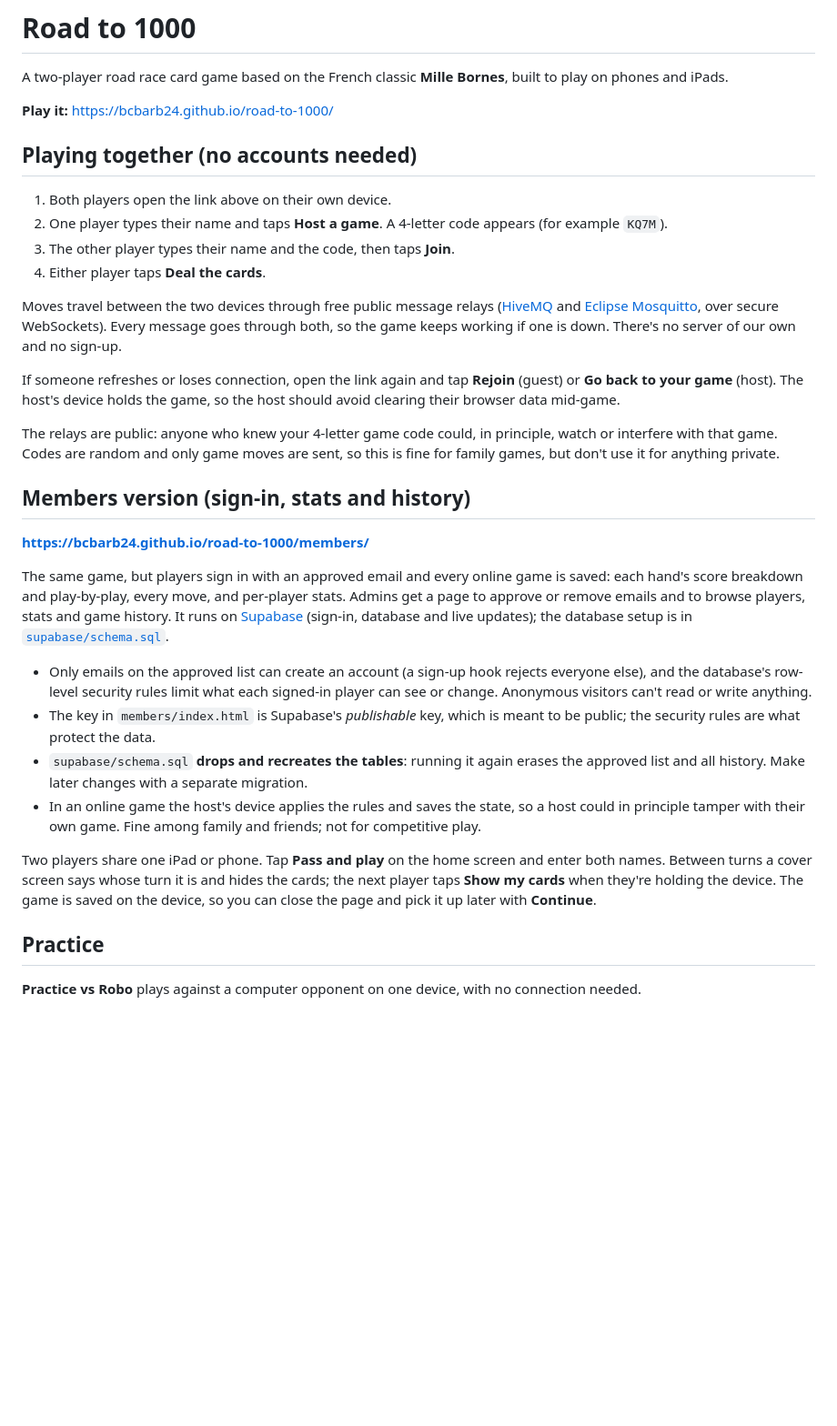
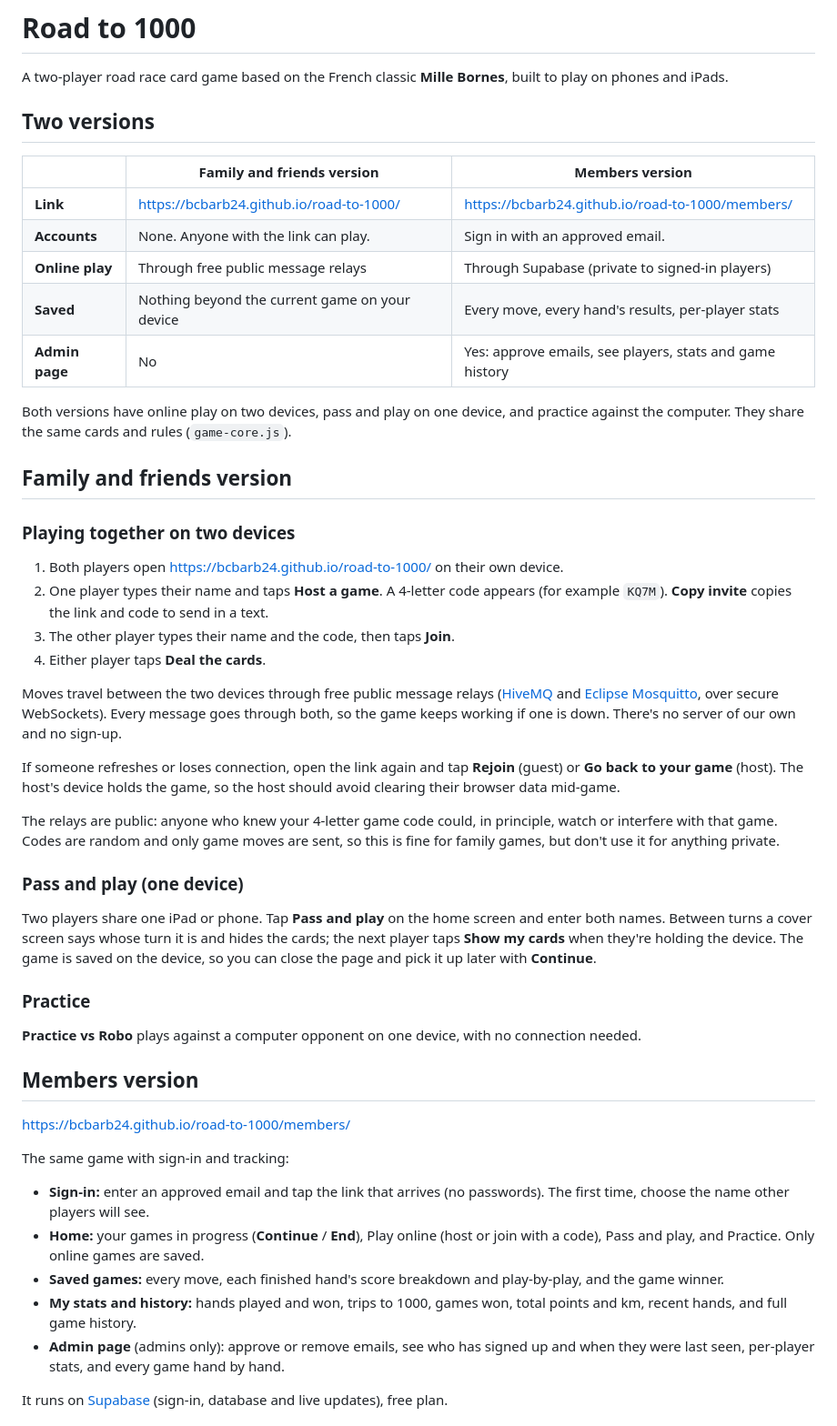
Before and after one commit to bcbarb24/road-to-1000, a Markdown page: README.md, the part around one of its changes. Shown at 91% size. Drawn GitHub-style; blank space fills up the shorter version.

```diff
--- a/README.md
+++ b/README.md
@@ -2,12 +2,24 @@
 
 A two-player road race card game based on the French classic **Mille Bornes**, built to play on phones and iPads.
 
-**Play it:** https://bcbarb24.github.io/road-to-1000/
+## Two versions
 
-## Playing together (no accounts needed)
+| | Family and friends version | Members version |
+|---|---|---|
+| **Link** | https://bcbarb24.github.io/road-to-1000/ | https://bcbarb24.github.io/road-to-1000/members/ |
+| **Accounts** | None. Anyone with the link can play. | Sign in with an approved email. |
+| **Online play** | Through free public message relays | Through Supabase (private to signed-in players) |
+| **Saved** | Nothing beyond the current game on your device | Every move, every hand's results, per-player stats |
+| **Admin page** | No | Yes: approve emails, see players, stats and game history |
 
-1. Both players open the link above on their own device.
-2. One player types their name and taps **Host a game**. A 4-letter code appears (for example `KQ7M`).
+Both versions have online play on two devices, pass and play on one device, and practice against the computer. They share the same cards and rules (`game-core.js`).
+
+## Family and friends version
+
+### Playing together on two devices
+
+1. Both players open https://bcbarb24.github.io/road-to-1000/ on their own device.
+2. One player types their name and taps **Host a game**. A 4-letter code appears (for example `KQ7M`). **Copy invite** copies the link and code to send in a text.
 3. The other player types their name and the code, then taps **Join**.
 4. Either player taps **Deal the cards**.
 
@@ -17,21 +29,25 @@ If someone refreshes or loses connection, open the link again and tap **Rejoin**
 
 The relays are public: anyone who knew your 4-letter game code could, in principle, watch or interfere with that game. Codes are random and only game moves are sent, so this is fine for family games, but don't use it for anything private.
 
-## Members version (sign-in, stats and history)
-
-**https://bcbarb24.github.io/road-to-1000/members/**
-
-The same game, but players sign in with an approved email and every online game is saved: each hand's score breakdown and play-by-play, every move, and per-player stats. Admins get a page to approve or remove emails and to browse players, stats and game history. It runs on [Supabase](https://supabase.com) (sign-in, database and live updates); the database setup is in [`supabase/schema.sql`](supabase/schema.sql).
-
-- Only emails on the approved list can create an account (a sign-up hook rejects everyone else), and the database's row-level security rules limit what each signed-in player can see or change. Anonymous visitors can't read or write anything.
-- The key in `members/index.html` is Supabase's *publishable* key, which is meant to be public; the security rules are what protect the data.
-- `supabase/schema.sql` **drops and recreates the tables**: running it again erases the approved list and all history. Make later changes with a separate migration.
-- In an online game the host's device applies the rules and saves the state, so a host could in principle tamper with their own game. Fine among family and friends; not for competitive play.
-
-
+### Pass and play (one device)
 
 Two players share one iPad or phone. Tap **Pass and play** on the home screen and enter both names. Between turns a cover screen says whose turn it is and hides the cards; the next player taps **Show my cards** when they're holding the device. The game is saved on the device, so you can close the page and pick it up later with **Continue**.
 
-## Practice
+### Practice
 
 **Practice vs Robo** plays against a computer opponent on one device, with no connection needed.
+
+## Members version
+
+https://bcbarb24.github.io/road-to-1000/members/
+
+The same game with sign-in and tracking:
+
+- **Sign-in:** enter an approved email and tap the link that arrives (no passwords). The first time, choose the name other players will see.
+- **Home:** your games in progress (**Continue** / **End**), Play online (host or join with a code), Pass and play, and Practice. Only online games are saved.
+- **Saved games:** every move, each finished hand's score breakdown and play-by-play, and the game winner.
+- **My stats and history:** hands played and won, trips to 1000, games won, total points and km, recent hands, and full game history.
+- **Admin page** (admins only): approve or remove emails, see who has signed up and when they were last seen, per-player stats, and every game hand by hand.
+
+It runs on [Supabase](https://supabase.com) (sign-in, database and live updates), free plan.
+
```
Also changed, not shown: other parts of README.md (+30 -2 lines).
